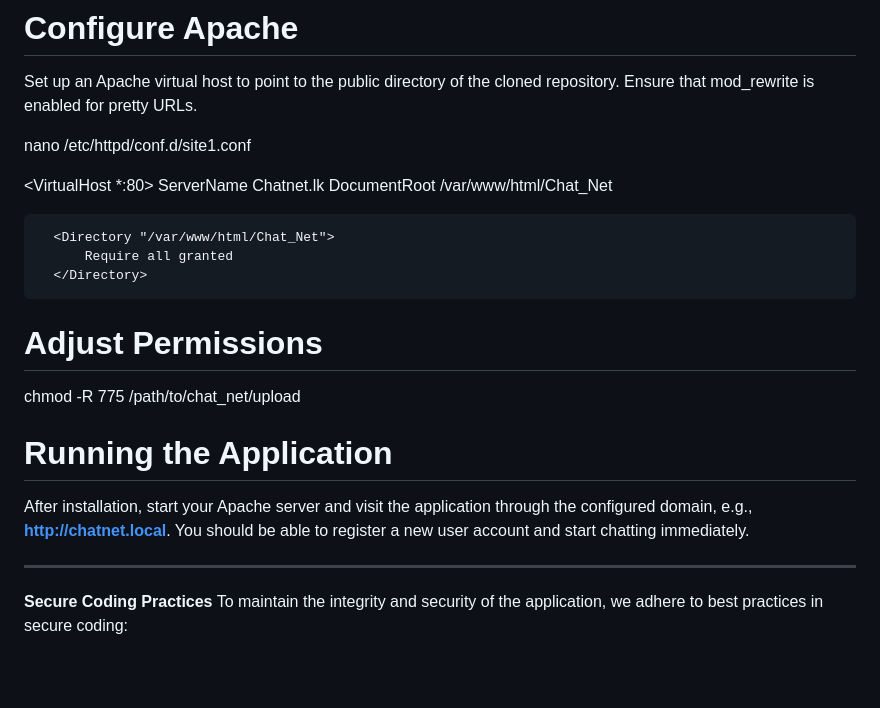
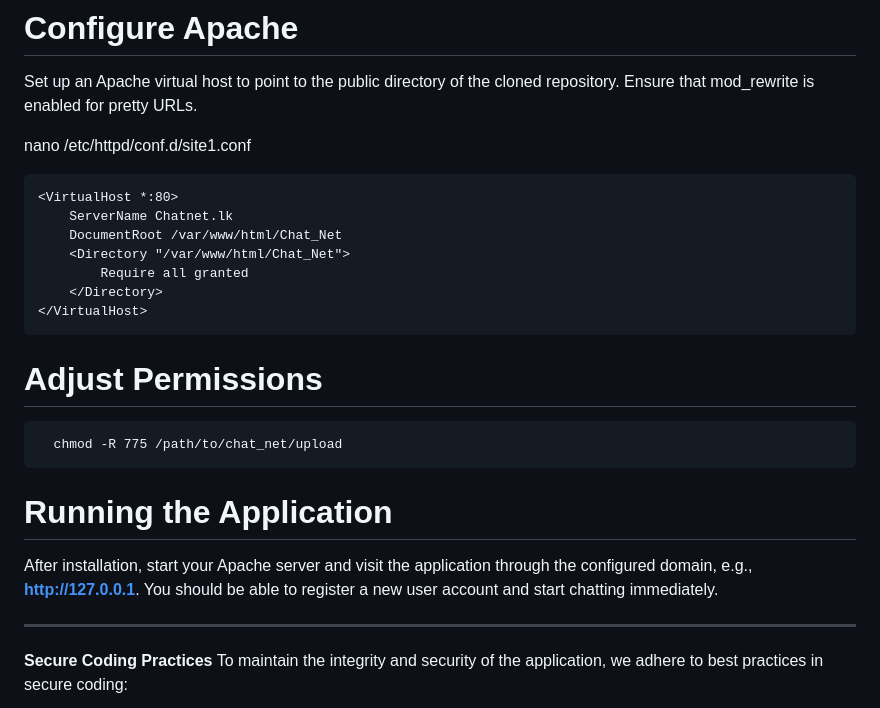
Before and after one commit to Lakiya7/chatnet.lk, a Markdown page: README.md, the part around the change. Drawn GitHub-style; blank space fills up the shorter version.

````diff
--- a/README.md
+++ b/README.md
@@ -64,22 +64,22 @@ Welcome to the official GitHub repository for chatnet.lk, an innovative web-base
 
   nano /etc/httpd/conf.d/site1.conf
 
-  <VirtualHost *:80>
+  ```
+<VirtualHost *:80>
       ServerName Chatnet.lk
       DocumentRoot /var/www/html/Chat_Net
-
       <Directory "/var/www/html/Chat_Net">
           Require all granted
       </Directory>
   </VirtualHost>
-
+```
 # Adjust Permissions
-
+```
   chmod -R 775 /path/to/chat_net/upload
-
+```
 # Running the Application
 
-  After installation, start your Apache server and visit the application through the configured domain, e.g., **http://chatnet.local**. You should be able to register a new user account and start chatting immediately.
+  After installation, start your Apache server and visit the application through the configured domain, e.g., **http://127.0.0.1**. You should be able to register a new user account and start chatting immediately.
 
 
 ------------------------------------------------------------------------------------------------
````
